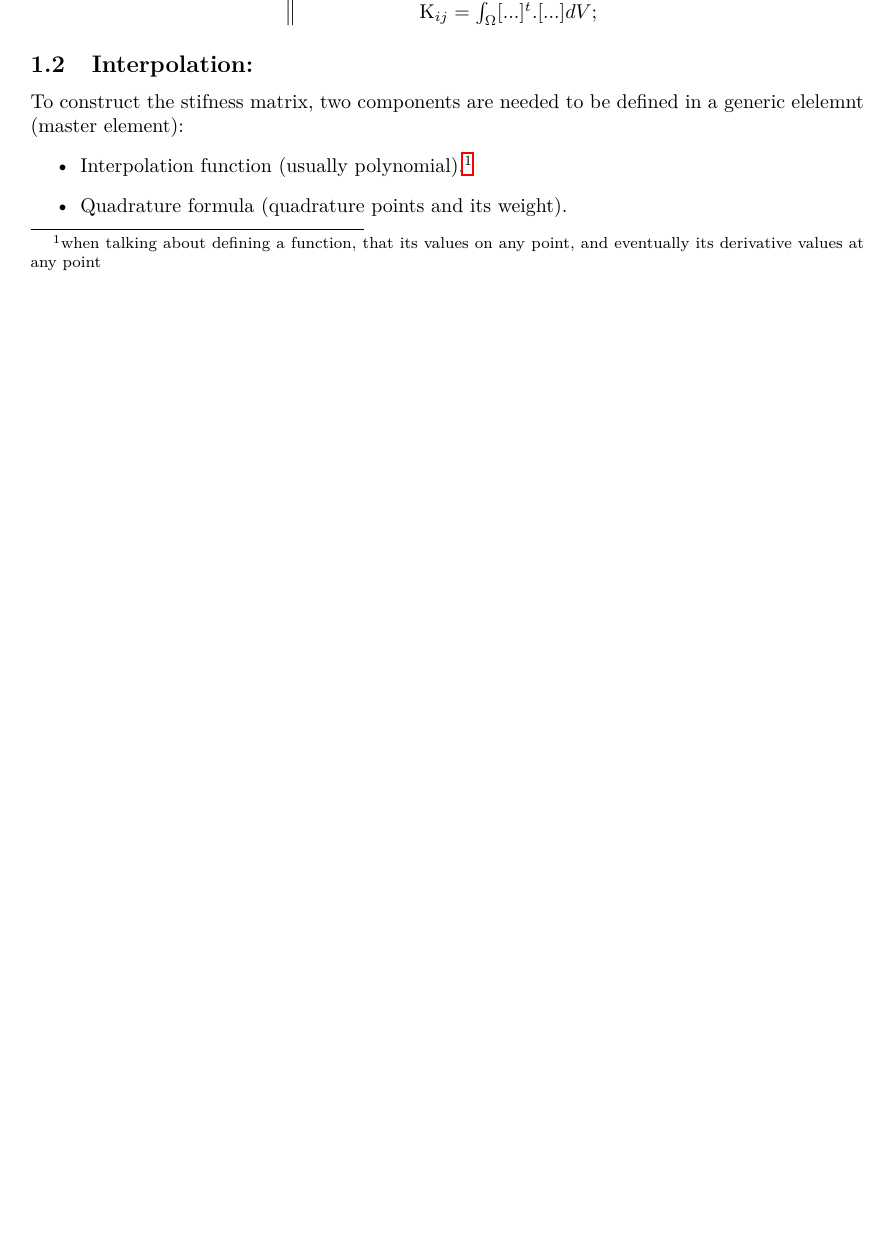
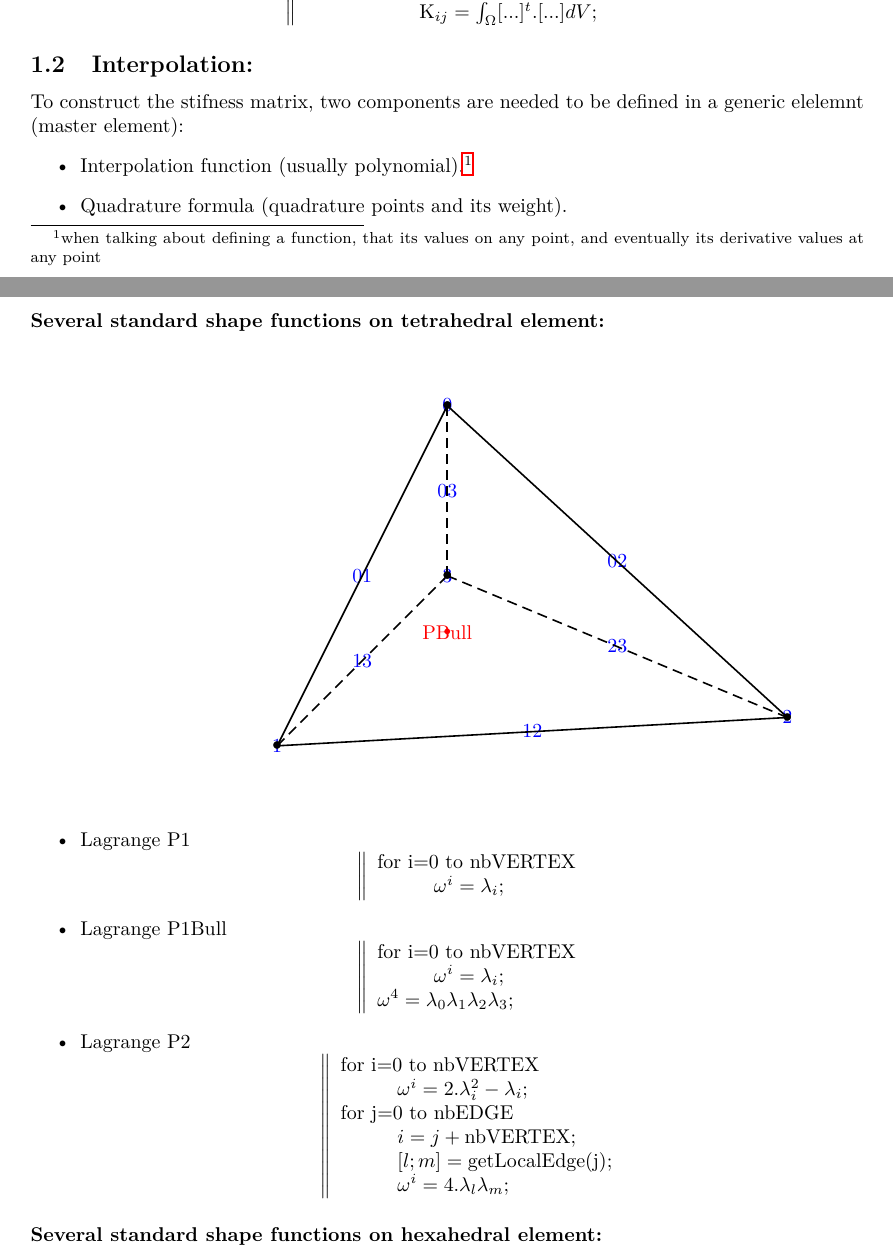
Before and after one commit to sofa-framework/olddoc, a LaTeX document (modules/fem/FEMforMaterial.tex): part of page 1 of 3 before the commit and two parts of pages 1 and 2 of 6 after it, the two joined at a grey line, cut so that both start at the same text, the shorter picture padded with empty space. Compiled offline with LaTeX, dvips and Ghostscript.

```diff
--- a/modules/fem/FEMforMaterial.tex
+++ b/modules/fem/FEMforMaterial.tex
@@ -106,3 +106,66 @@
 \item Interpolation function (usually polynomial).\footnote{when talking about defining a function, that its values on any point, and eventually its derivative values at any point }
 \item Quadrature formula (quadrature points and its weight).
 \end{itemize}
+\paragraph{Several standard shape functions on tetrahedral element: }
+\begin{center}
+\begin{pspicture}(-7,-4)(7,4)
+%\psline(-7,-2)(7,2)
+\rput( 0  , 3.0){\Rnode{N0}{\color{blue}0}}
+\rput(-3  ,-3  ){\Rnode{N1}{\color{blue}1}}
+\rput( 6  ,-2.5){\Rnode{N2}{\color{blue}2}}
+\rput( 0.0, 0.0){\Rnode{N3}{\color{blue}3}}
+
+\rput(-1.5, 0.0 ){\Rnode{N01}{\color{blue}01}}
+\rput( 3  , 0.25){\Rnode{N02}{\color{blue}02}}
+\rput( 0.0, 1.5 ){\Rnode{N03}{\color{blue}03}}
+\rput( 1.5,-2.75){\Rnode{N12}{\color{blue}12}}
+\rput(-1.5,-1.5 ){\Rnode{N13}{\color{blue}13}}
+\rput( 3.0,-1.25){\Rnode{N23}{\color{blue}23}}
+
+\rput(0,-1.0){\Rnode{x}{\color{red} \textbullet}}
+\rput(0,-1.0){\Rnode{P}{\color{red}PBull}}
+
+\psline[showpoints=true](0,3.0)(-3,-3)(6,-2.5)(0,3.0)%N0N1N2N0
+\psline[showpoints=true, linestyle=dashed](0,0)(0,3.0)%N3N0
+\psline[showpoints=true, linestyle=dashed](0,0)(-3,-3)%N3N1
+\psline[showpoints=true, linestyle=dashed](0,0)(6,-2.5)%N3N2
+\end{pspicture}
+\end{center}
+\begin{itemize}
+\item Lagrange P1
+    \[
+    \left\|
+    \begin{array}{l}
+    \text{for i=0 to nbVERTEX} \\
+    \hspace{1cm} \omega^i = \lambda_i ;
+    \end{array}
+    \right.
+    \]
+\item Lagrange P1Bull
+    \[
+    \left\|
+    \begin{array}{l}
+    \text{for i=0 to nbVERTEX} \\
+    \hspace{1cm} \omega^i = \lambda_i ; \\
+    \omega^4 = \lambda_0 \lambda_1 \lambda_2 \lambda_3 ;
+    \end{array}
+    \right.
+    \]
+\item Lagrange P2
+    \[
+    \left\|
+    \begin{array}{l}
+    \text{for i=0 to nbVERTEX} \\
+    \hspace{1cm} \omega^i = 2.\lambda_i^2 - \lambda_i ; \\
+    \text{for j=0 to nbEDGE} \\
+    \hspace{1cm}  i=j+\text{nbVERTEX};  \\
+    \hspace{1cm}  [l;m]=\text{getLocalEdge(j)};  \\
+    \hspace{1cm}  \omega^i = 4.\lambda_l \lambda_m ;
+    \end{array}
+    \right.
+    \]
+\end{itemize}
+
+
+\paragraph{Several standard shape functions on hexahedral element: }
+\begin{center}
```
Also changed, not shown: modules/fem/FEMforMaterial.tex (91 more changed lines).
